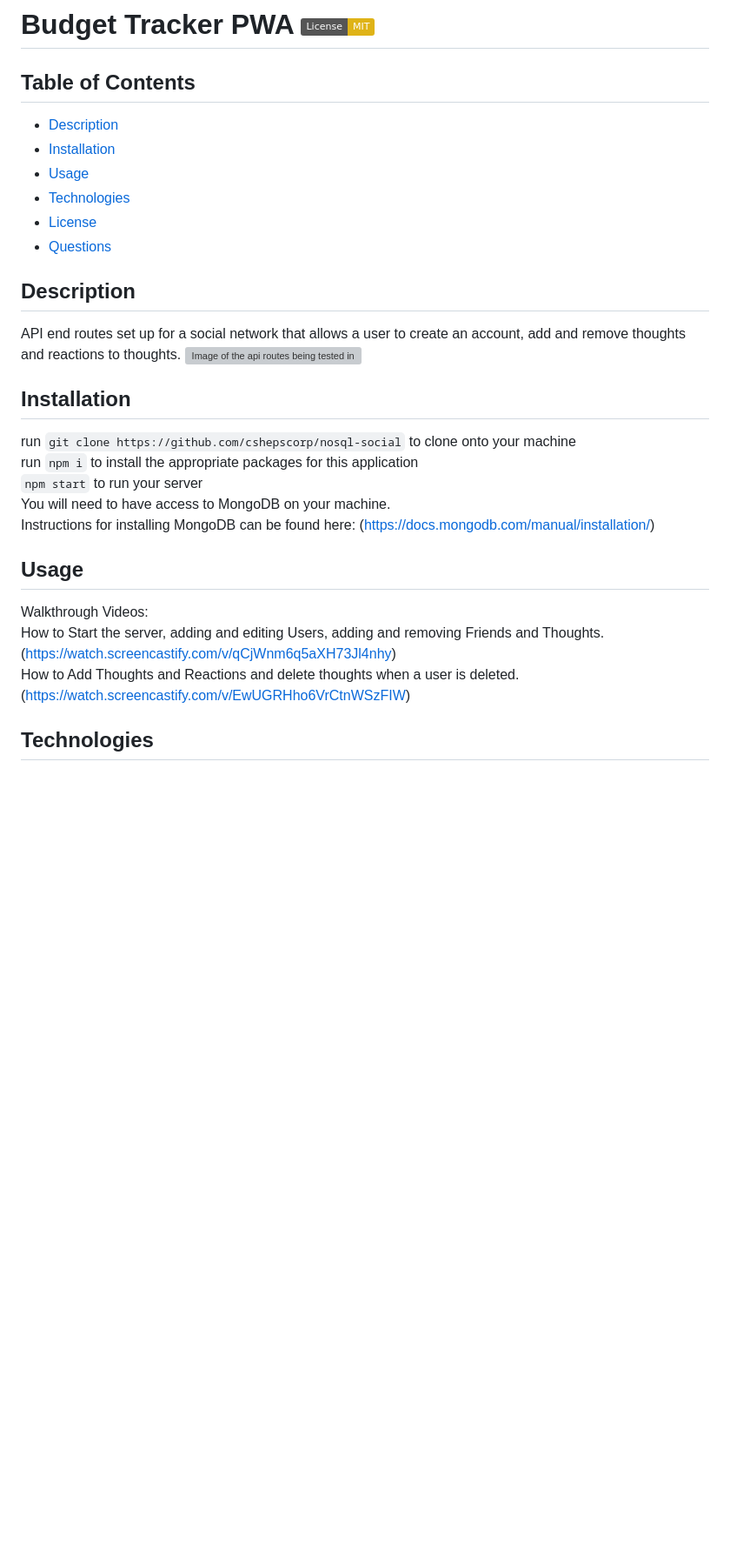
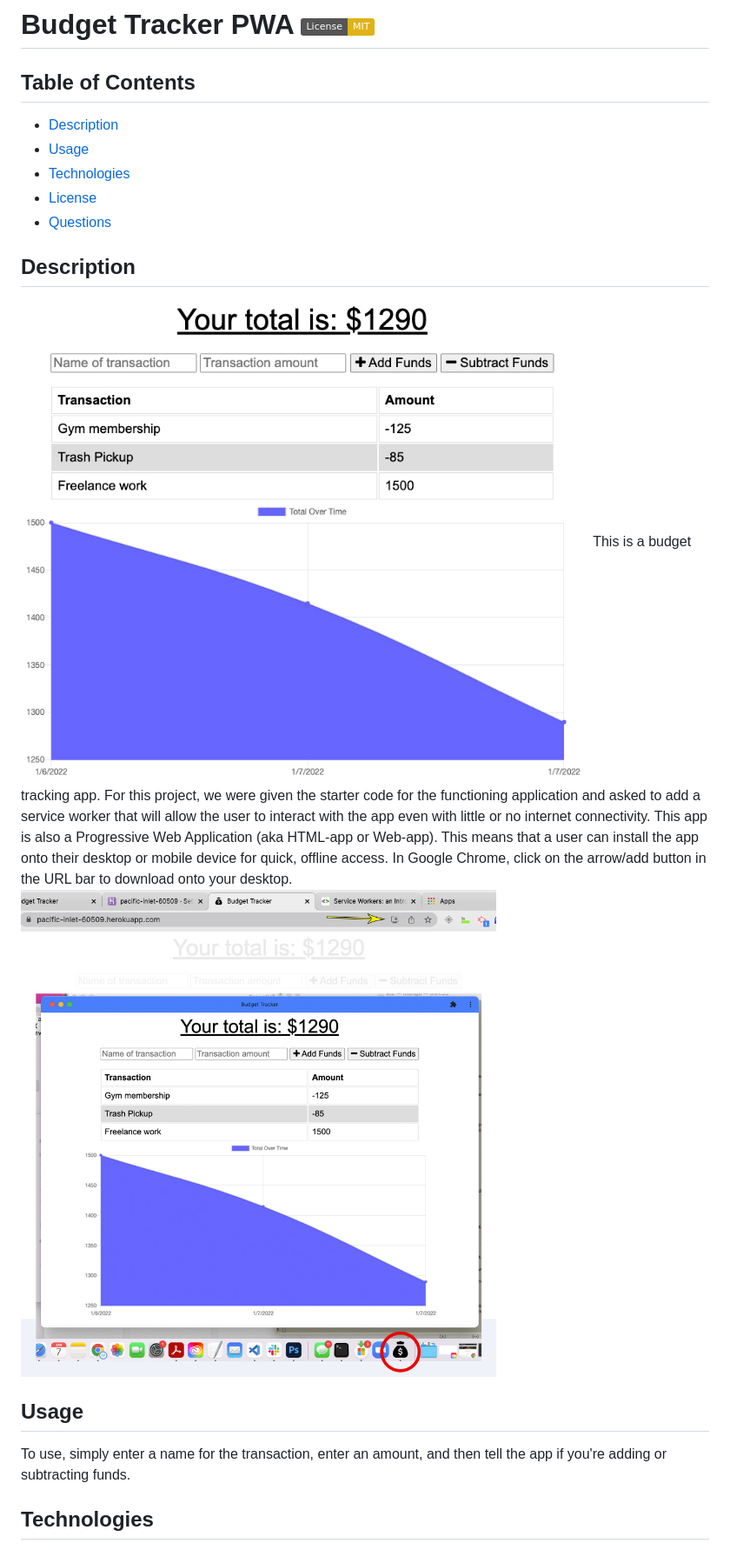
Before and after one commit to cshepscorp/budget-tracker, a Markdown page: README.md, the part around the change printed below. Shown: that part at 87% size. GitHub-like rendering; pictures changed too: public/images/budget-tracker-pwa.jpg (added), public/images/budget-tracker-screenshot.jpg (added); badges without logos; blank space fills up the shorter version; grey boxes are pictures that could not be loaded.

```diff
--- a/README.md
+++ b/README.md
@@ -2,7 +2,6 @@
 
   ## Table of Contents
   * [ Description ](#about)
-  * [ Installation ](#installation)
   * [ Usage ](#usage)
   * [ Technologies ](#tech)
   * [ License ](#license)
@@ -10,22 +9,14 @@
 
   <a name="about"></a>
   ## Description
-  API end routes set up for a social network that allows a user to create an account, add and remove thoughts and reactions to thoughts.
-  ![Image of the api routes being tested in Insomnia](assets/images/social-api-screenshot.jpg)
+  ![Screenshot of the budget tracker application](public/images/budget-tracker-screenshot.jpg)
+  This is a budget tracking app. For this project, we were given the starter code for the functioning application and asked to add a service worker that will allow the user to interact with the app even with little or no internet connectivity. This app is also a Progressive Web Application (aka HTML-app or Web-app). This means that a user can install the app onto their desktop or mobile device for quick, offline access. In Google Chrome, click on the arrow/add button in the URL bar to download onto your desktop.
+  ![How to download the app onto your desktop](public/images/budget-tracker-pwa.jpg)
 
-  <a name="installation"></a>
-  ## Installation
-  run `git clone https://github.com/cshepscorp/nosql-social` to clone onto your machine\
-  run `npm i` to install the appropriate packages for this application\
-  `npm start` to run your server\
-  You will need to have access to MongoDB on your machine.\
-  Instructions for installing MongoDB can be found here: (https://docs.mongodb.com/manual/installation/)
 
   <a name="usage"></a>
   ## Usage
-  Walkthrough Videos:\
-  How to Start the server, adding and editing Users, adding and removing Friends and Thoughts. (https://watch.screencastify.com/v/qCjWnm6q5aXH73Jl4nhy) \
-  How to Add Thoughts and Reactions and delete thoughts when a user is deleted. (https://watch.screencastify.com/v/EwUGRHho6VrCtnWSzFIW)
+  To use, simply enter a name for the transaction, enter an amount, and then tell the app if you're adding or subtracting funds.
 
   <a name="tech"></a>
   ## Technologies
```
Also changed, not shown: other parts of README.md (+2 -1 lines).
